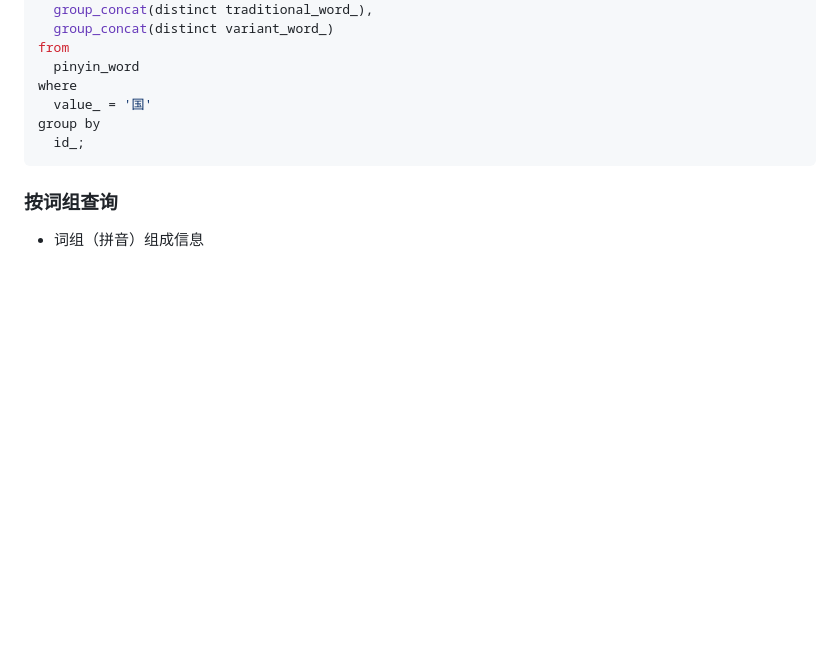
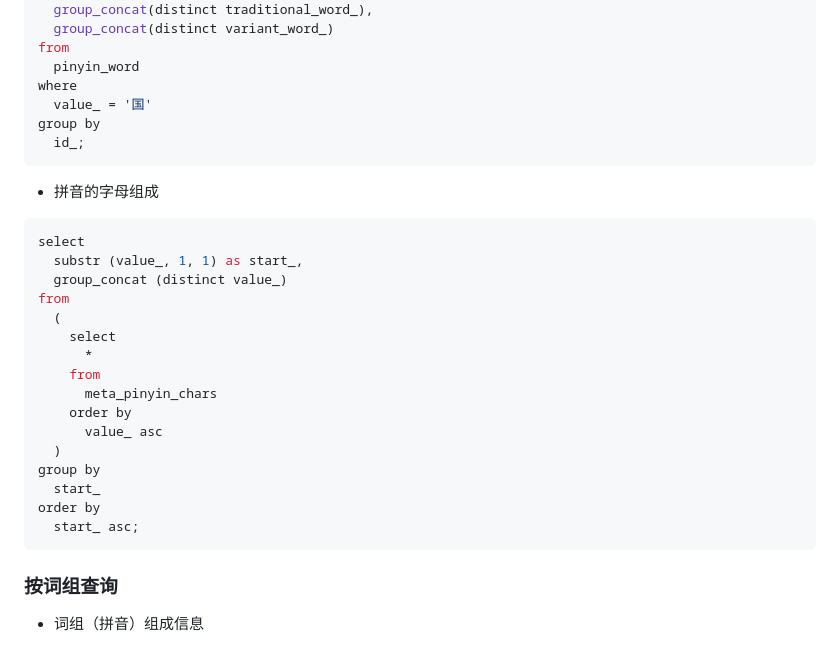
Before and after one commit to crazydan-studio/kuaizi-ime, a Markdown page: tools/pinyin-dict/README.md, the part around the change. Drawn GitHub-style; blank space fills up the shorter version.

Commit message:
Tools/pinyin-dict: update README.md

````diff
--- a/tools/pinyin-dict/README.md
+++ b/tools/pinyin-dict/README.md
@@ -190,6 +190,27 @@ group by
   id_;
 ```
 
+- 拼音的字母组成
+
+```sql
+select
+  substr (value_, 1, 1) as start_,
+  group_concat (distinct value_)
+from
+  (
+    select
+      *
+    from
+      meta_pinyin_chars
+    order by
+      value_ asc
+  )
+group by
+  start_
+order by
+  start_ asc;
+```
+
 ### 按词组查询
 
 - 词组（拼音）组成信息
````
